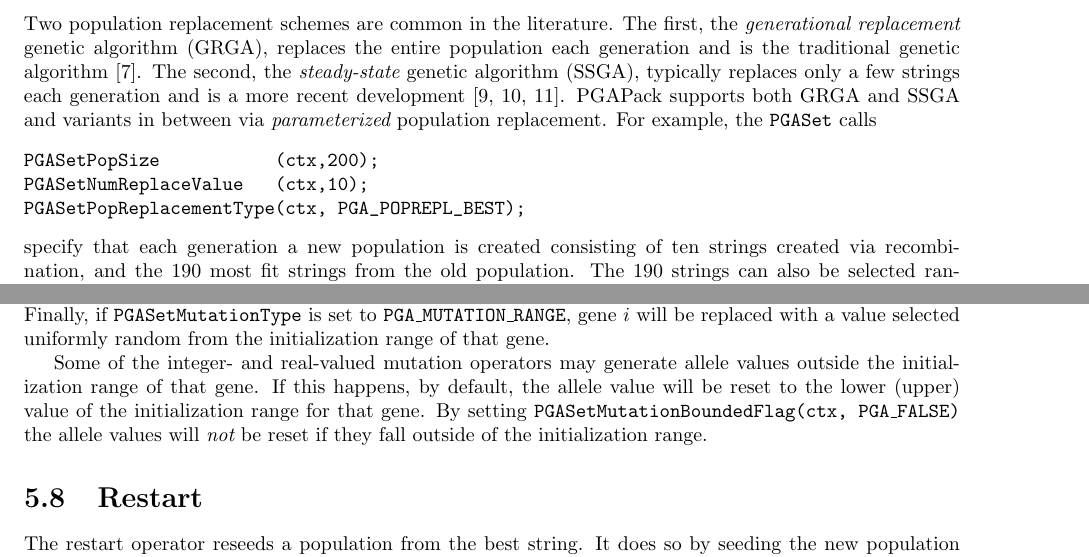
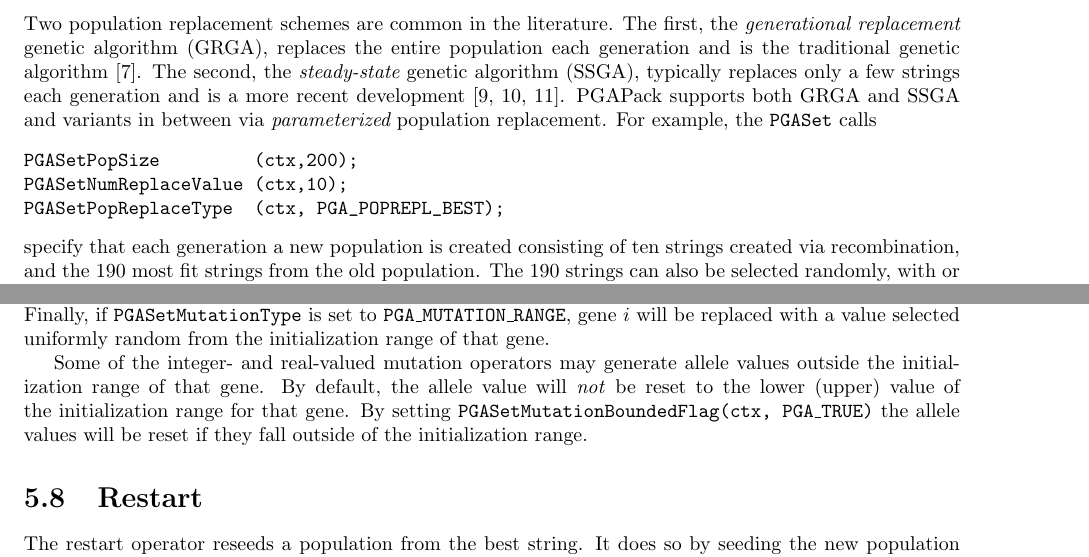
Before and after one commit to schlatterbeck/pgapack, a LaTeX thesis (docs/user_guide.tex, which reads docs/tpage.sty): two parts of pages 23 and 27 of 77, joined at a grey line, cut so that both start at the same text. Compiled offline with LaTeX, dvips and Ghostscript.

Commit message:
Fix documentation bugs reported in README.Debian
The Debian project had two bug-reports by Marcin Owsiany
<porridge@debian.org>:
- PGASetPopReplacementType should be replaced with PGASetPopReplaceType
- Documentation of default value of PGASetMutationBoundedFlag was wrong
  in the report (but correct in the manual page).
Both have been corrected (there were more instances of
PGASetPopReplacementType in the report than originally reported).
We have put a small note on the front-page that there are corrections to
the original report.

```diff
--- a/docs/tpage.sty
+++ b/docs/tpage.sty
@@ -8,9 +8,11 @@
 %\def\DefaultSupport{This work was supported in part by the Office of
 %Scientific Computing, U.S. Department of Energy\ifanltm\else, under Contract W-31-109-Eng-38\fi}
 \def\DefaultSupport{This work was supported by the Mathematical, Information,
-and Computational Sciences Division subprogram of the
+and \hbox{Computational} Sciences Division subprogram of the
 Office of Computational and Technology Research, U.S. Department
-of Energy\ifanltm\else, under Contract W-31-109-Eng-38\fi}
+of Energy\ifanltm\else, under Contract W-31-109-Eng-38\fi.\\
+This is not the original report, it contains small fixes reported by
+users}
 
 %
 % Titlepage style for Argonne reports (TechReport)
--- a/docs/user_guide.tex
+++ b/docs/user_guide.tex
@@ -1102,9 +1102,9 @@ development
 \pga\ supports both GRGA and SSGA and variants in between via {\em
 parameterized} population replacement.  For example, the {\tt PGASet} calls
 \begin{verbatim}
-PGASetPopSize           (ctx,200);
-PGASetNumReplaceValue   (ctx,10);
-PGASetPopReplacementType(ctx, PGA_POPREPL_BEST);
+PGASetPopSize         (ctx,200);
+PGASetNumReplaceValue (ctx,10);
+PGASetPopReplaceType  (ctx, PGA_POPREPL_BEST);
 \end{verbatim}
 specify that each generation a new population is created consisting of ten
 strings created via recombination, and the 190 most fit strings from the old
@@ -1422,10 +1422,11 @@ uniformly random from the initialization range of that gene.
 
 
 Some of the integer- and real-valued mutation operators may generate allele
-values outside the initialization range of that gene.  If this happens, by
-default, the allele value will be reset to the lower (upper) value of the
+values outside the initialization range of that gene.  By
+default, the allele value will \textit{not} be reset to the lower
+(upper) value of the
 initialization range for that gene.  By setting {\tt
-PGASetMutationBoundedFlag(ctx, PGA\_FALSE)} the allele values will {\em not}
+PGASetMutationBoundedFlag(ctx, PGA\_TRUE)} the allele values will
 be reset if they fall outside of the initialization range.
 
 
```
Also changed, not shown: docs/Makefile, docs/user_guide.tex (8 more changed lines).
